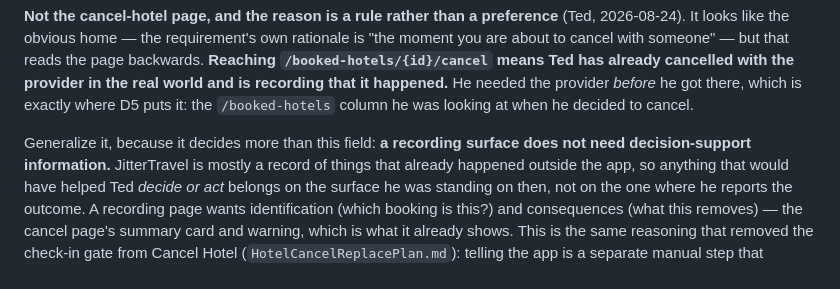
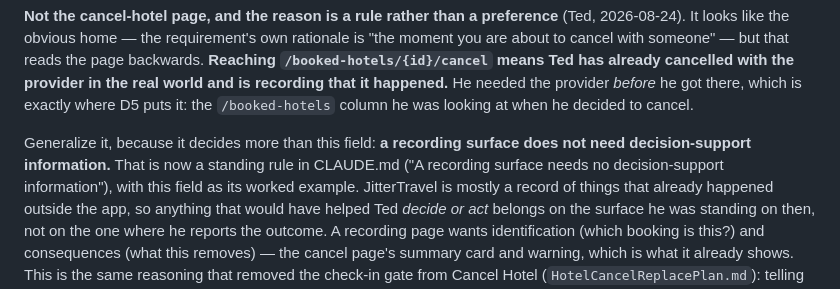
Before and after one commit to jitterted/jittertravel, a Markdown page: docs/BookingProvenancePlan.md, the part around the change. GitHub-like rendering.

```diff
--- a/docs/BookingProvenancePlan.md
+++ b/docs/BookingProvenancePlan.md
@@ -114,7 +114,9 @@ happened.** He needed the provider *before* he got there, which is exactly where
 `/booked-hotels` column he was looking at when he decided to cancel.
 
 Generalize it, because it decides more than this field: **a recording surface does not need
-decision-support information.** JitterTravel is mostly a record of things that already happened
+decision-support information.** That is now a standing rule in CLAUDE.md ("A recording surface needs
+no decision-support information"), with this field as its worked example. JitterTravel is mostly a
+record of things that already happened
 outside the app, so anything that would have helped Ted *decide or act* belongs on the surface he was
 standing on then, not on the one where he reports the outcome. A recording page wants identification
 (which booking is this?) and consequences (what this removes) — the cancel page's summary card and
```
Also changed, not shown: CLAUDE.md (+32 -0 lines).
